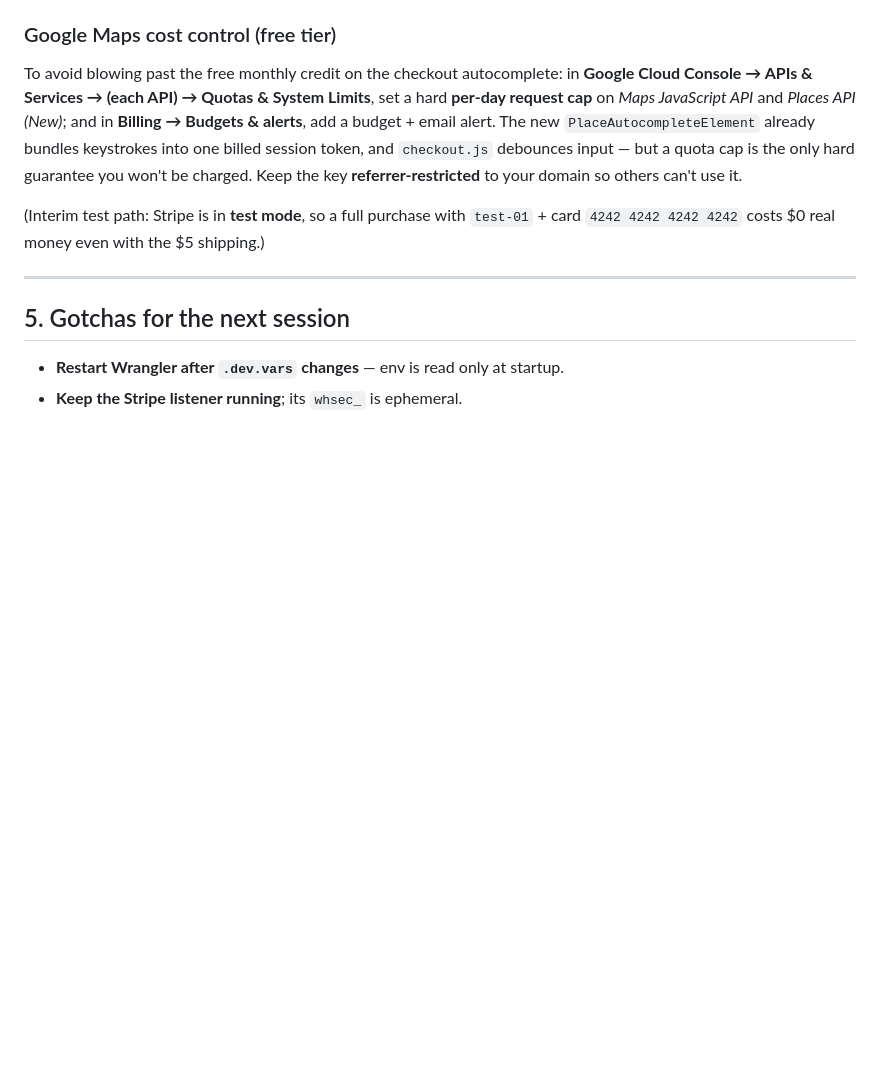
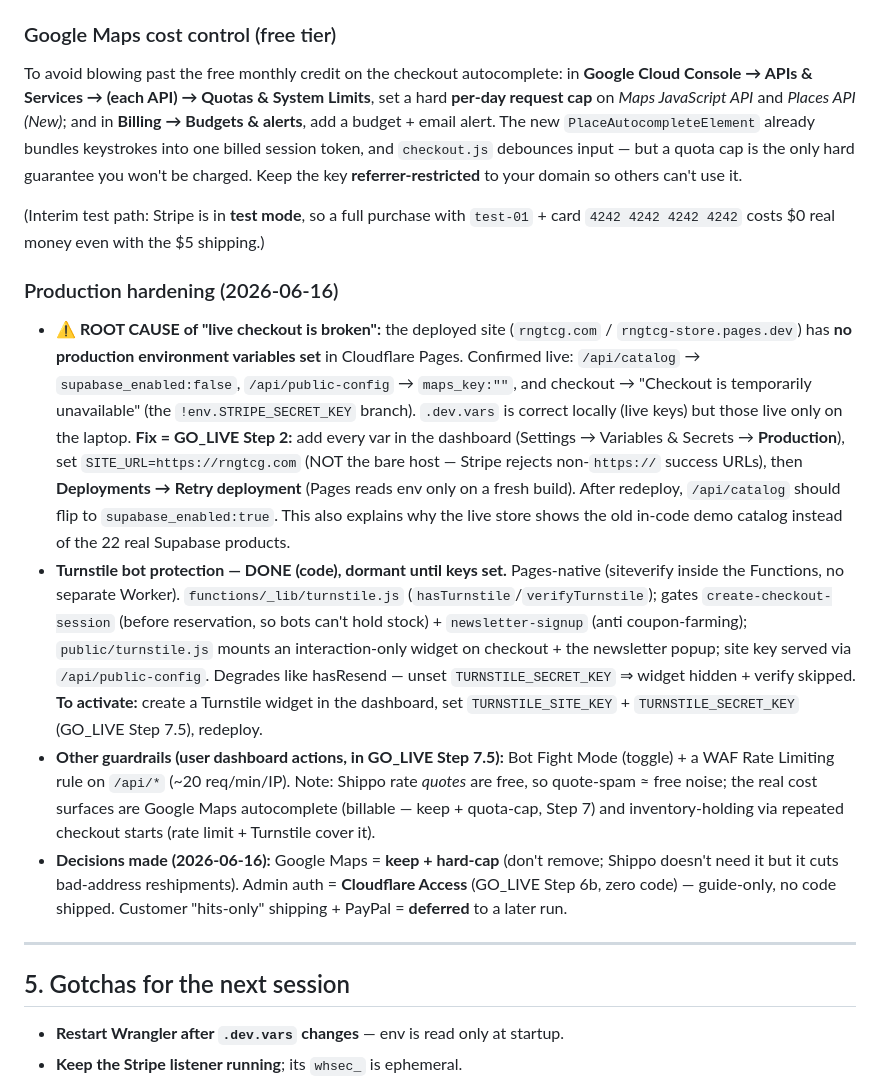
Before and after one commit to andrewsegovia00/rngtcg-store, a Markdown page: HANDOFF.md, the part around the change. Drawn GitHub-style; blank space fills up the shorter version.

Commit message:
HANDOFF: record prod-secrets root cause + Turnstile guardrail + 6/16 decisions
Co-Authored-By: Claude Opus 4.8 <noreply@anthropic.com>

```diff
--- a/HANDOFF.md
+++ b/HANDOFF.md
@@ -223,6 +223,12 @@ To avoid blowing past the free monthly credit on the checkout autocomplete: in *
 
 (Interim test path: Stripe is in **test mode**, so a full purchase with `test-01` + card `4242 4242 4242 4242` costs $0 real money even with the $5 shipping.)
 
+### Production hardening (2026-06-16)
+- **⚠️ ROOT CAUSE of "live checkout is broken":** the deployed site (`rngtcg.com` / `rngtcg-store.pages.dev`) has **no production environment variables set** in Cloudflare Pages. Confirmed live: `/api/catalog` → `supabase_enabled:false`, `/api/public-config` → `maps_key:""`, and checkout → "Checkout is temporarily unavailable" (the `!env.STRIPE_SECRET_KEY` branch). `.dev.vars` is correct locally (live keys) but those live only on the laptop. **Fix = GO_LIVE Step 2:** add every var in the dashboard (Settings → Variables & Secrets → **Production**), set `SITE_URL=https://rngtcg.com` (NOT the bare host — Stripe rejects non-`https://` success URLs), then **Deployments → Retry deployment** (Pages reads env only on a fresh build). After redeploy, `/api/catalog` should flip to `supabase_enabled:true`. This also explains why the live store shows the old in-code demo catalog instead of the 22 real Supabase products.
+- **Turnstile bot protection — DONE (code), dormant until keys set.** Pages-native (siteverify inside the Functions, no separate Worker). `functions/_lib/turnstile.js` (`hasTurnstile`/`verifyTurnstile`); gates `create-checkout-session` (before reservation, so bots can't hold stock) + `newsletter-signup` (anti coupon-farming); `public/turnstile.js` mounts an interaction-only widget on checkout + the newsletter popup; site key served via `/api/public-config`. Degrades like hasResend — unset `TURNSTILE_SECRET_KEY` ⇒ widget hidden + verify skipped. **To activate:** create a Turnstile widget in the dashboard, set `TURNSTILE_SITE_KEY` + `TURNSTILE_SECRET_KEY` (GO_LIVE Step 7.5), redeploy.
+- **Other guardrails (user dashboard actions, in GO_LIVE Step 7.5):** Bot Fight Mode (toggle) + a WAF Rate Limiting rule on `/api/*` (~20 req/min/IP). Note: Shippo rate *quotes* are free, so quote-spam ≈ free noise; the real cost surfaces are Google Maps autocomplete (billable — keep + quota-cap, Step 7) and inventory-holding via repeated checkout starts (rate limit + Turnstile cover it).
+- **Decisions made (2026-06-16):** Google Maps = **keep + hard-cap** (don't remove; Shippo doesn't need it but it cuts bad-address reshipments). Admin auth = **Cloudflare Access** (GO_LIVE Step 6b, zero code) — guide-only, no code shipped. Customer "hits-only" shipping + PayPal = **deferred** to a later run.
+
 ---
 
 ## 5. Gotchas for the next session
```
